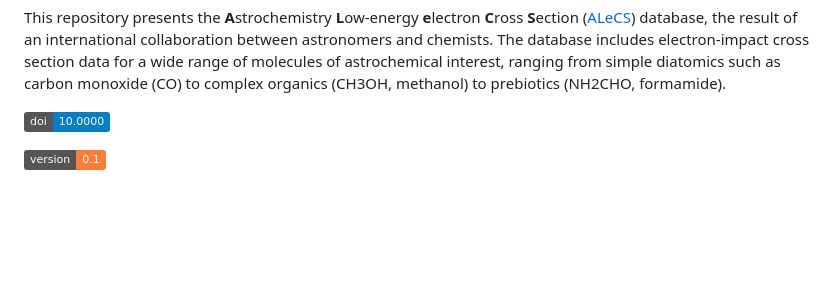
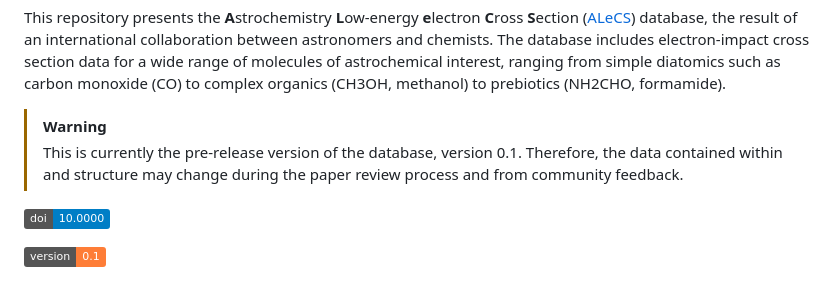
Before and after one commit to AstroBrandt/ALeCS, a Markdown page: README.md, the part around the change. Drawn GitHub-style; badges without logos; blank space fills up the shorter version.

```diff
--- a/README.md
+++ b/README.md
@@ -7,6 +7,9 @@
 </p>
 
 This repository presents the **A**strochemistry **L**ow-energy **e**lectron **C**ross **S**ection ([ALeCS](alecs.brandt-gaches.space)) database, the result of an international collaboration between astronomers and chemists. The database includes electron-impact cross section data for a wide range of molecules of astrochemical interest, ranging from simple diatomics such as carbon monoxide (CO) to complex organics (CH3OH, methanol) to prebiotics (NH2CHO, formamide).
+
+> [!WARNING]
+> This is currently the pre-release version of the database, version 0.1. Therefore, the data contained within and structure may change during the paper review process and from community feedback.
 
 ![doi](https://img.shields.io/badge/doi-10.0000-blue?logo=DOI&logoColor=white)
 
```
